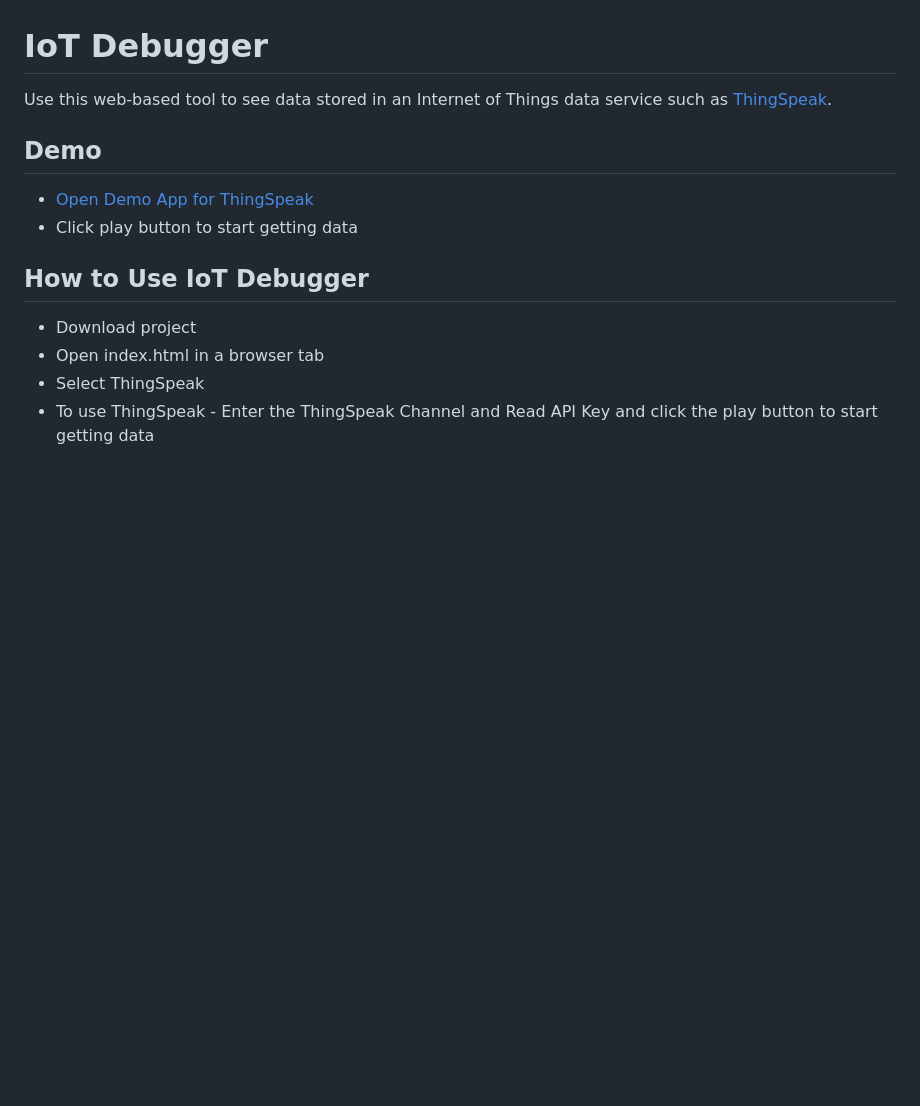
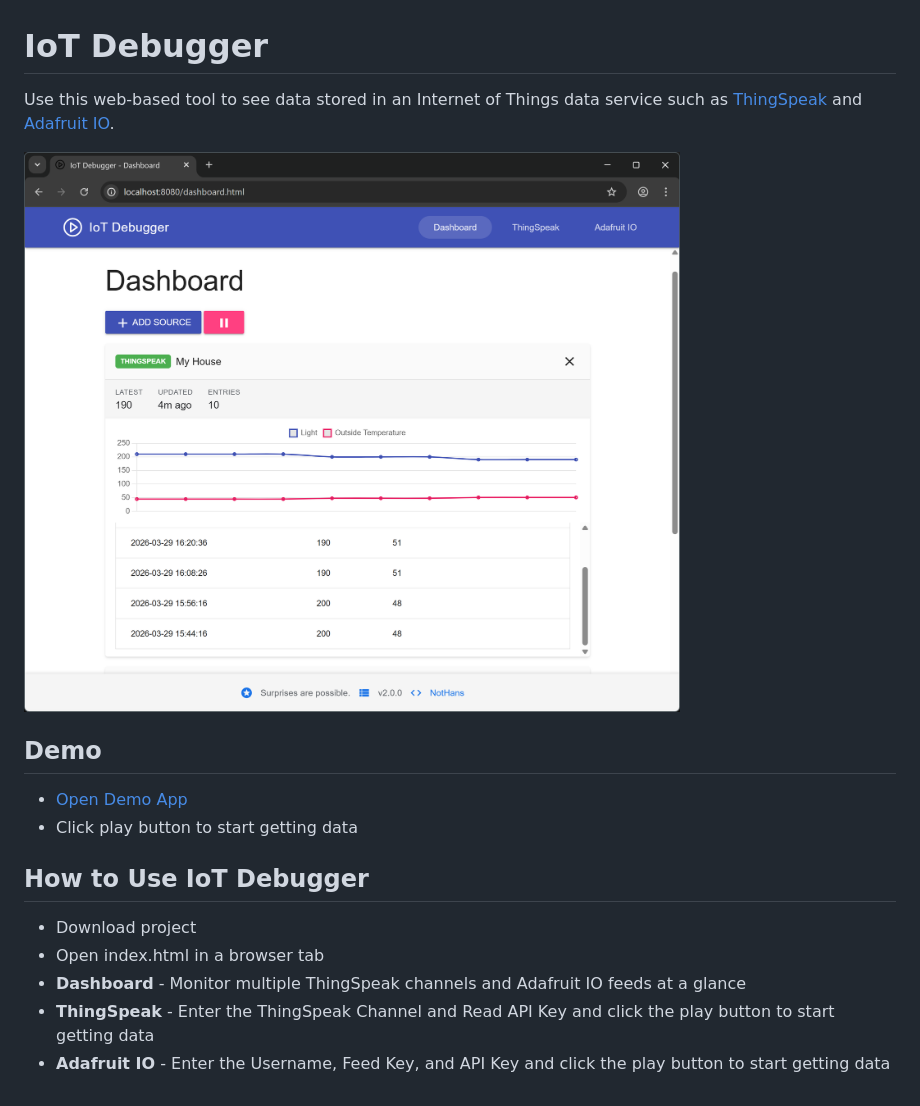
Before and after one commit to nothans/iot-debugger, a Markdown page: README.md, the part around the change. Drawn GitHub-style; pictures changed too: app/screenshot-dashboard.png (added); blank space fills up the shorter version.

Commit message:
update readme with dashboard screenshot and v2 info

```diff
--- a/README.md
+++ b/README.md
@@ -1,12 +1,15 @@
 # IoT Debugger
-Use this web-based tool to see data stored in an Internet of Things data service such as [ThingSpeak](https://thingspeak.com/channels/9).
+Use this web-based tool to see data stored in an Internet of Things data service such as [ThingSpeak](https://thingspeak.com/channels/9) and [Adafruit IO](https://io.adafruit.com/).
+
+![IoT Debugger Dashboard](app/screenshot-dashboard.png)
 
 ## Demo
-* [Open Demo App for ThingSpeak](https://iot-debugger.nothans.com/app/index.html)
+* [Open Demo App](https://iot-debugger.nothans.com/app/index.html)
 * Click play button to start getting data
 
 ## How to Use IoT Debugger
 * Download project
 * Open index.html in a browser tab
-* Select ThingSpeak
-* To use ThingSpeak - Enter the ThingSpeak Channel and Read API Key and click the play button to start getting data
+* **Dashboard** - Monitor multiple ThingSpeak channels and Adafruit IO feeds at a glance
+* **ThingSpeak** - Enter the ThingSpeak Channel and Read API Key and click the play button to start getting data
+* **Adafruit IO** - Enter the Username, Feed Key, and API Key and click the play button to start getting data
```
